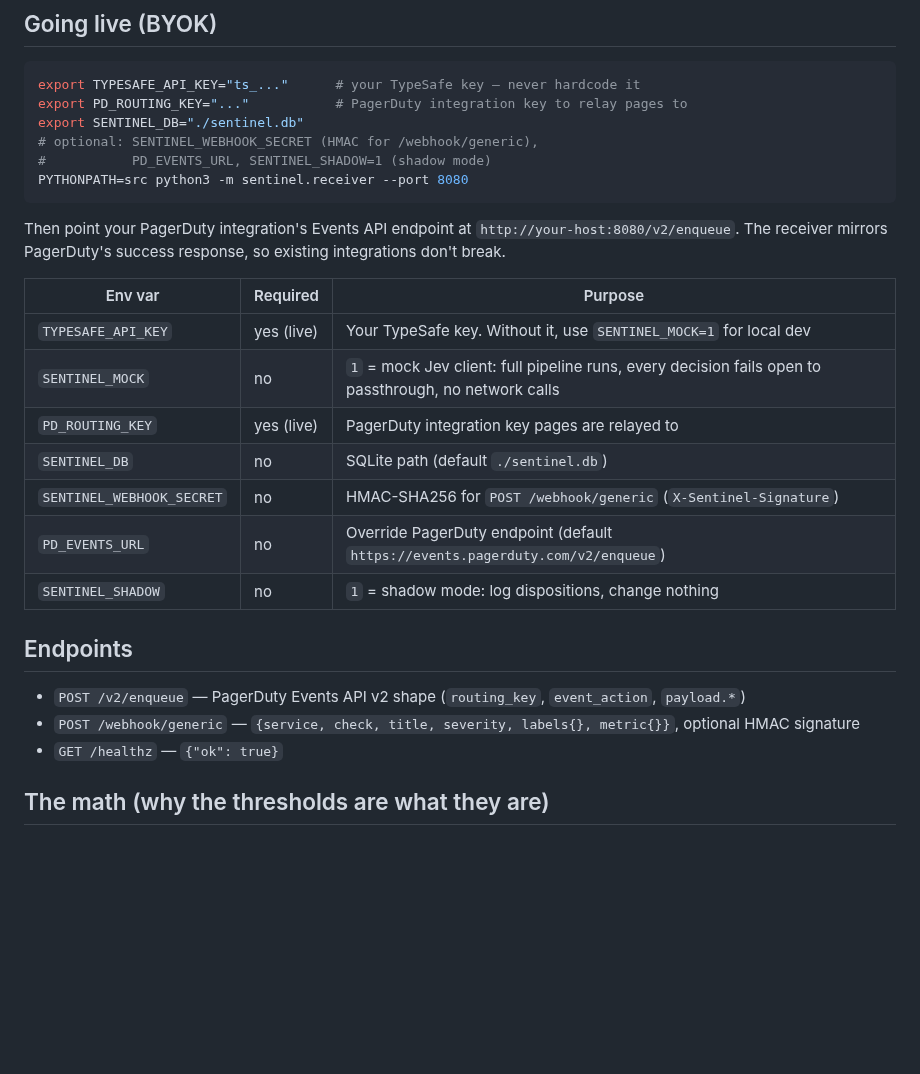
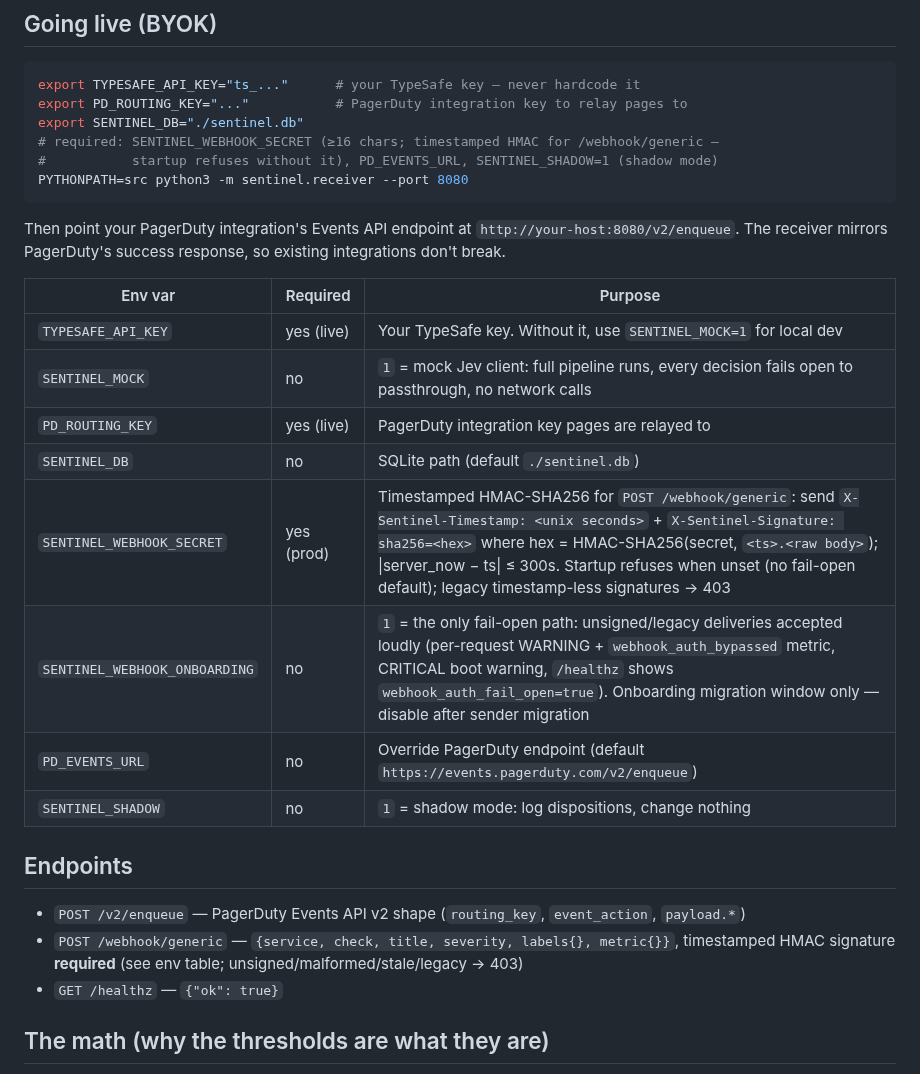
Before and after one commit to AdityaPagare619/sentinel, a Markdown page: README.md, the part around the change. Drawn GitHub-style; blank space fills up the shorter version.

````diff
--- a/README.md
+++ b/README.md
@@ -58,8 +58,8 @@ curl -s localhost:8080/v2/enqueue -H 'Content-Type: application/json' -d '{
 export TYPESAFE_API_KEY="ts_..."      # your TypeSafe key — never hardcode it
 export PD_ROUTING_KEY="..."           # PagerDuty integration key to relay pages to
 export SENTINEL_DB="./sentinel.db"
-# optional: SENTINEL_WEBHOOK_SECRET (HMAC for /webhook/generic),
-#           PD_EVENTS_URL, SENTINEL_SHADOW=1 (shadow mode)
+# required: SENTINEL_WEBHOOK_SECRET (≥16 chars; timestamped HMAC for /webhook/generic —
+#           startup refuses without it), PD_EVENTS_URL, SENTINEL_SHADOW=1 (shadow mode)
 PYTHONPATH=src python3 -m sentinel.receiver --port 8080
 ```
 
@@ -71,14 +71,15 @@ Then point your PagerDuty integration's Events API endpoint at `http://your-host
 | `SENTINEL_MOCK` | no | `1` = mock Jev client: full pipeline runs, every decision fails open to passthrough, no network calls |
 | `PD_ROUTING_KEY` | yes (live) | PagerDuty integration key pages are relayed to |
 | `SENTINEL_DB` | no | SQLite path (default `./sentinel.db`) |
-| `SENTINEL_WEBHOOK_SECRET` | no | HMAC-SHA256 for `POST /webhook/generic` (`X-Sentinel-Signature`) |
+| `SENTINEL_WEBHOOK_SECRET` | yes (prod) | Timestamped HMAC-SHA256 for `POST /webhook/generic`: send `X-Sentinel-Timestamp: <unix seconds>` + `X-Sentinel-Signature: sha256=<hex>` where hex = HMAC-SHA256(secret, `<ts>.<raw body>`); \|server_now − ts\| ≤ 300s. Startup refuses when unset (no fail-open default); legacy timestamp-less signatures → 403 |
+| `SENTINEL_WEBHOOK_ONBOARDING` | no | `1` = the only fail-open path: unsigned/legacy deliveries accepted loudly (per-request WARNING + `webhook_auth_bypassed` metric, CRITICAL boot warning, `/healthz` shows `webhook_auth_fail_open=true`). Onboarding migration window only — disable after sender migration |
 | `PD_EVENTS_URL` | no | Override PagerDuty endpoint (default `https://events.pagerduty.com/v2/enqueue`) |
 | `SENTINEL_SHADOW` | no | `1` = shadow mode: log dispositions, change nothing |
 
 ## Endpoints
 
 - `POST /v2/enqueue` — PagerDuty Events API v2 shape (`routing_key`, `event_action`, `payload.*`)
-- `POST /webhook/generic` — `{service, check, title, severity, labels{}, metric{}}`, optional HMAC signature
+- `POST /webhook/generic` — `{service, check, title, severity, labels{}, metric{}}`, timestamped HMAC signature **required** (see env table; unsigned/malformed/stale/legacy → 403)
 - `GET /healthz` — `{"ok": true}`
 
 ## The math (why the thresholds are what they are)
````
Also changed, not shown: docs/SECURITY.md (+11 -8 lines), docs/liveness.md (+13 -0 lines).
